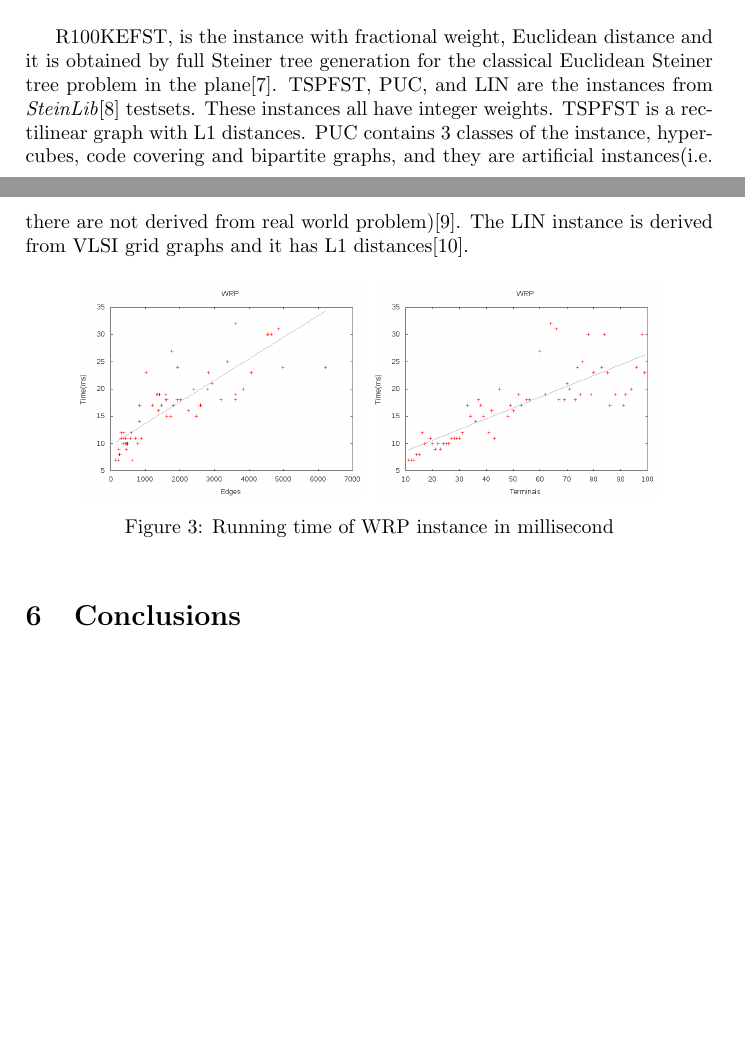
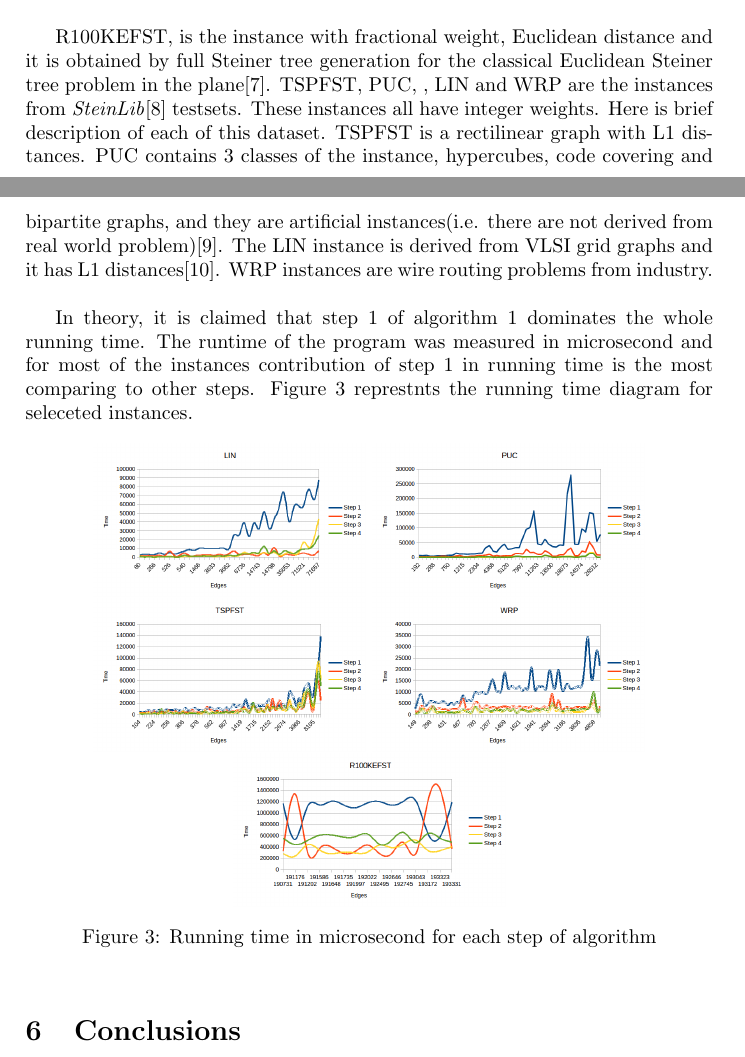
Before and after one commit to emadbc/LabReport, a LaTeX document (report.tex): two parts of pages 4 and 5 of 6, joined at a grey line, cut so that both start at the same text, the shorter picture padded with empty space. Compiled offline with pdfLaTeX; the source files are stored in an older character set and shown here as Unicode.

Commit message:
Final before feedback from Micheal

```diff
--- a/report.tex
+++ b/report.tex
@@ -275,15 +275,20 @@ Several tests has been performed to evaluate the performance of this aproximatio
 \end{tikzpicture}
 \caption{Comparison of approximation ratio}
 \end{figure}
-R100KEFST, is the instance with fractional weight, Euclidean distance and it is obtained by full Steiner tree generation for the classical Euclidean Steiner tree problem in the plane[7]. TSPFST, PUC, and LIN are the instances from \emph{SteinLib}[8] testsets. These instances all have integer weights. TSPFST is a rectilinear graph with L1 distances.  PUC contains 3 classes of the instance, hypercubes,  code covering and bipartite graphs,  and they are artificial instances(i.e. there are not derived from real world problem)[9]. The LIN instance is derived from VLSI grid graphs and it has L1 distances[10].
+R100KEFST, is the instance with fractional weight, Euclidean distance and it is obtained by full Steiner tree generation for the classical Euclidean Steiner tree problem in the plane[7]. TSPFST, PUC, , LIN and WRP are the instances from \emph{SteinLib}[8] testsets. These instances all have integer weights. Here is brief description of each of this dataset. TSPFST is a rectilinear graph with L1 distances.  PUC contains 3 classes of the instance, hypercubes,  code covering and bipartite graphs,  and they are artificial instances(i.e. there are not derived from real world problem)[9]. The LIN instance is derived from VLSI grid graphs and it has L1 distances[10]. WRP instances are wire routing problems from industry. \\
+
+In theory, it is claimed that step 1 of algorithm 1 dominates the whole running time. The runtime of the program was  measured  in microsecond and for most of the instances contribution of step 1 in running time is the most comparing to other steps. Figure 3 represtnts the running time diagram for seleceted instances.
 
 \begin{figure}[h]
 \centering
-\includegraphics[scale=0.3]{wrpRuntime.png}
-\includegraphics[scale=0.3]{wrpTerminals.png}
-\caption{Running time of WRP instance in millisecond}
+\includegraphics[scale=0.3]{LIN.png}
+\includegraphics[scale=0.3]{PUC.png}
+\includegraphics[scale=0.3]{TSPFST.png}
+\includegraphics[scale=0.3]{WRP.png}
+\includegraphics[scale=0.3]{R100KEFST.png}
+
+\caption{Running time in microsecond for each step of algorithm }
 \end{figure}
-
 
 
 \section{Conclusions}
```
Also changed, not shown: LIN.png (added), PUC.png (added), R100KEFST.png (added), TSPFST.png (added), WRP.png (added), report.pdf, wrpRuntime.png (deleted), wrpTerminals.png (deleted), report.tex (14 more changed lines), 3 other files.
